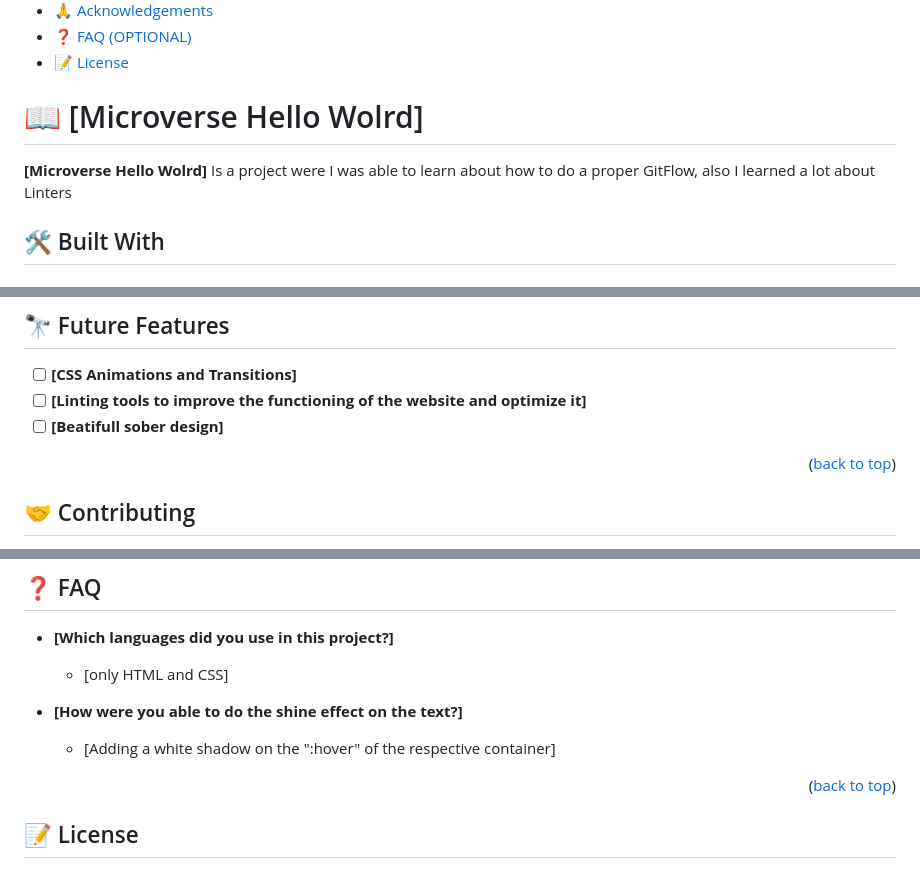
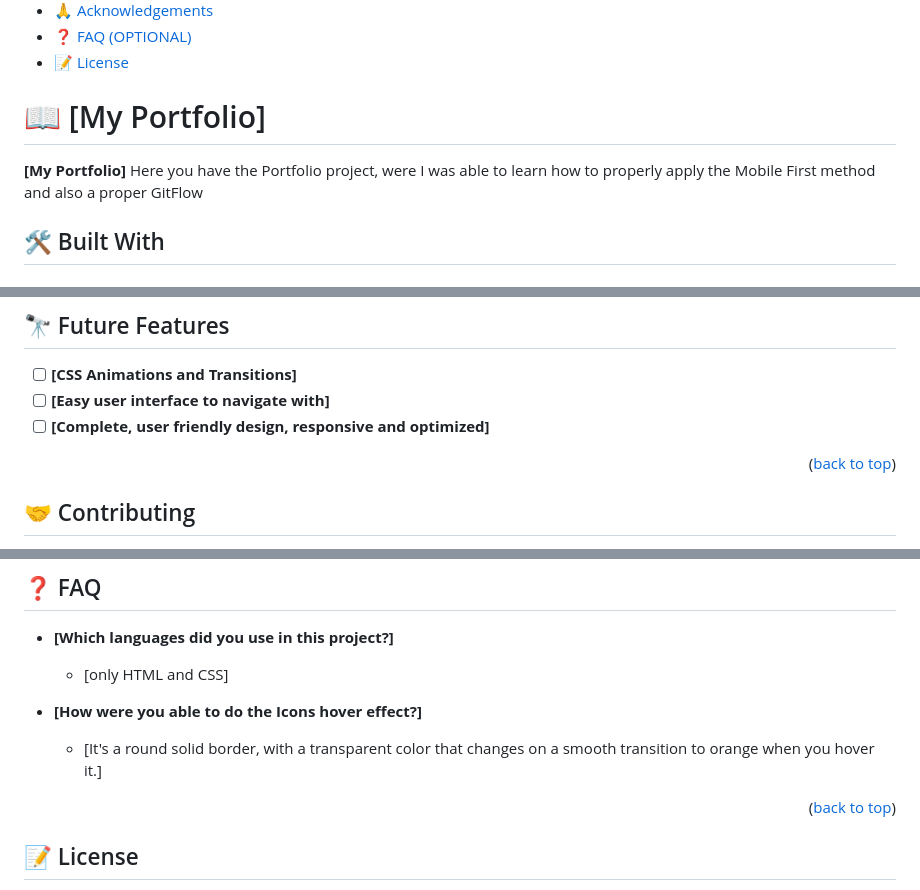
Before and after one commit to VelzckC0D3/Portfolio_v1.0, a Markdown page: README.md, 3 parts joined by grey strips. Drawn GitHub-style.

Commit message:
Update Readme.md
Added Gift Animations and the actual Live Demo to the readme, all descriptions corrected.

```diff
--- a/README.md
+++ b/README.md
@@ -26,9 +26,9 @@
 
 <!-- PROJECT DESCRIPTION -->
 
-# 📖 [Microverse Hello Wolrd] <a name="about-project"></a>
+# 📖 [My Portfolio] <a name="about-project"></a>
 
-**[Microverse Hello Wolrd]** Is a project were I was able to learn about how to do a proper GitFlow, also I learned a lot about Linters
+**[My Portfolio]** Here you have the Portfolio project, were I was able to learn how to properly apply the Mobile First method and also a proper GitFlow
 
 ## 🛠 Built With <a name="built-with"></a>
 
@@ -150,8 +154,8 @@ Your software of preference
 ## 🔭 Future Features <a name="future-features"></a>
 
 - [ ] **[CSS Animations and Transitions]**
-- [ ] **[Linting tools to improve the functioning of the website and optimize it]**
-- [ ] **[Beatifull sober design]**
+- [ ] **[Easy user interface to navigate with]**
+- [ ] **[Complete, user friendly design, responsive and optimized]**
 
 <p align="right">(<a href="#readme-top">back to top</a>)</p>
 
@@ -189,9 +193,9 @@ I would like to thanks my Microverse Team for helping me to get this done.
 
   - [only HTML and CSS]
 
-- **[How were you able to do the shine effect on the text?]**
+- **[How were you able to do the Icons hover effect?]**
 
-  - [Adding a white shadow on the ":hover" of the respective container]
+  - [It's a round solid border, with a transparent color that changes on a smooth transition to orange when you hover it.]
 
 <p align="right">(<a href="#readme-top">back to top</a>)</p>
 
```
Also changed, not shown: other parts of README.md (+6 -2 lines).
